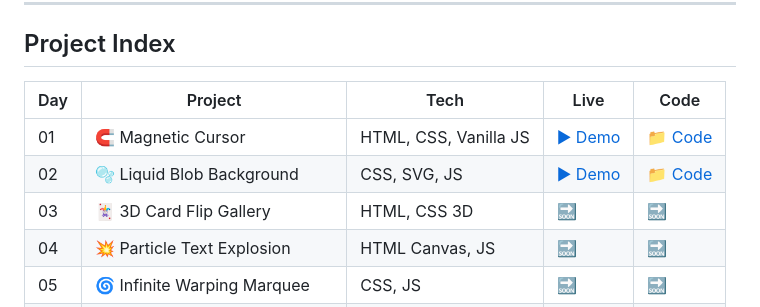
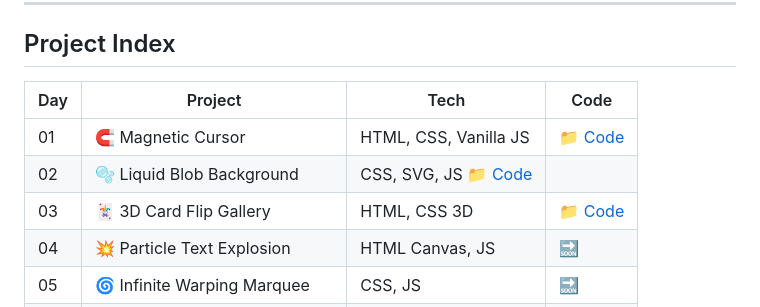
Before and after one commit to vladlen-codes/30-Days-Web-Projects, a Markdown page: README.md, the part around the change. Rendered like a GitHub page.

Commit message:
Update project index table in README.md

```diff
--- a/README.md
+++ b/README.md
@@ -25,11 +25,11 @@ Follow along on Instagram 👉 **[@vladlen.codes](#)**
 
 ## Project Index
 
-| Day | Project | Tech | Live | Code |
-|-----|---------|------|------|------|
-| 01 | 🧲 Magnetic Cursor | HTML, CSS, Vanilla JS | [▶ Demo](#) | [📁 Code](./Day-1/index.html) |
-| 02 | 🫧 Liquid Blob Background | CSS, SVG, JS | [▶ Demo](#) | [📁 Code](./Day-2/index.html) |
-| 03 | 🃏 3D Card Flip Gallery | HTML, CSS 3D | 🔜 | 🔜 |
+| Day | Project | Tech | Code |
+|-----|---------|------|------|
+| 01 | 🧲 Magnetic Cursor | HTML, CSS, Vanilla JS | [📁 Code](./Day-1/index.html) |
+| 02 | 🫧 Liquid Blob Background | CSS, SVG, JS  [📁 Code](./Day-2/index.html) |
+| 03 | 🃏 3D Card Flip Gallery | HTML, CSS 3D | [📁 Code](./Day-3/index.html) |
 | 04 | 💥 Particle Text Explosion | HTML Canvas, JS | 🔜 | 🔜 |
 | 05 | 🌀 Infinite Warping Marquee | CSS, JS | 🔜 | 🔜 |
 | 06 | 🎨 Animated Gradient Mesh | CSS, WebGL | 🔜 | 🔜 |
```
